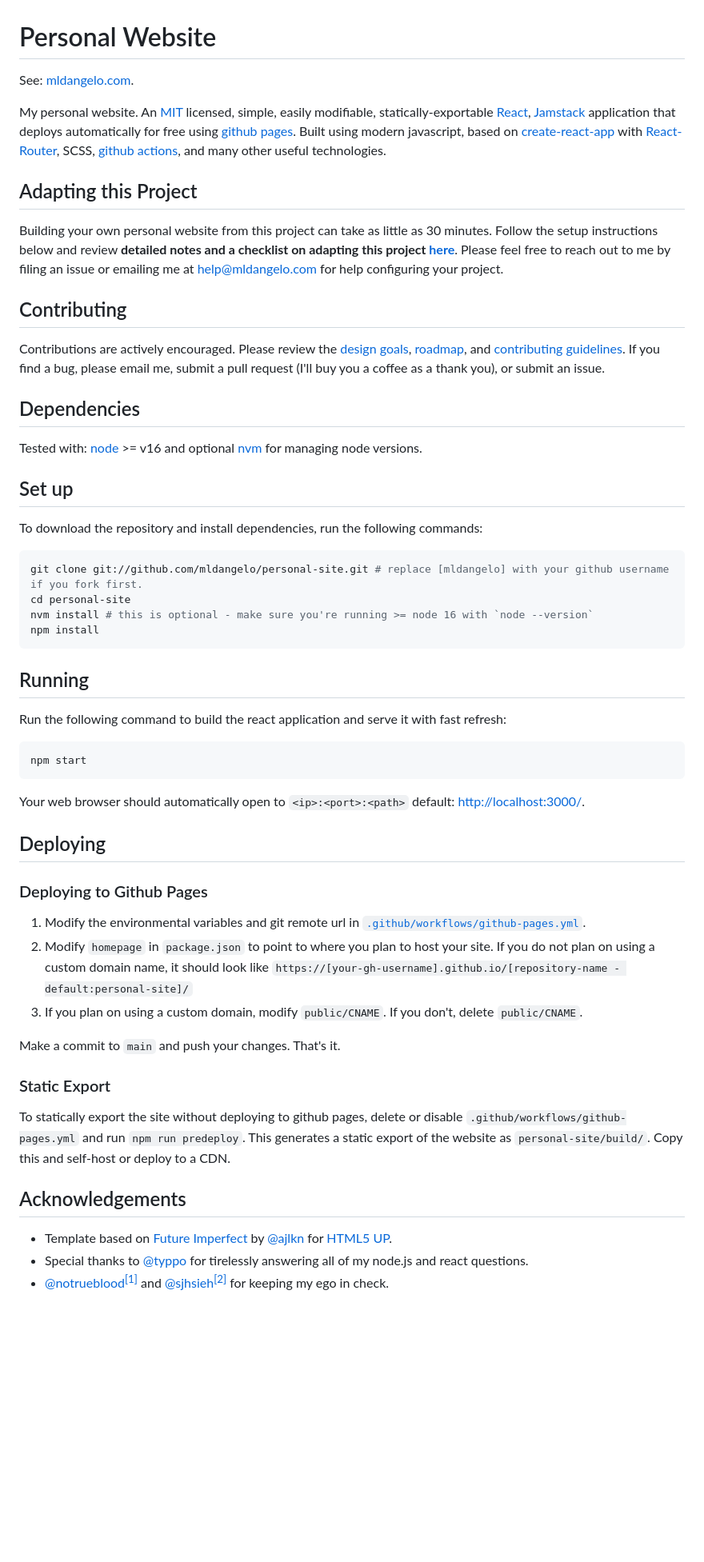
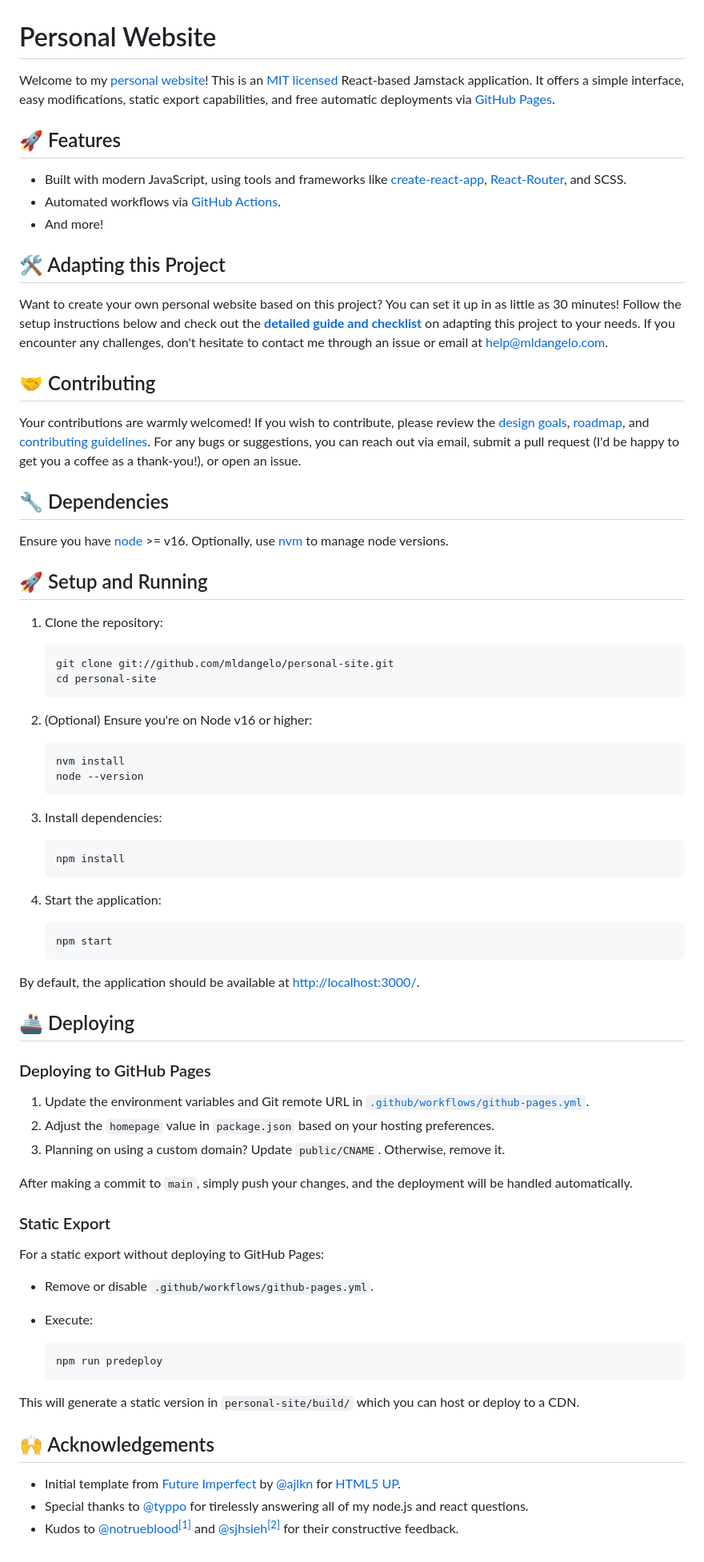
Before and after one commit to rutvik-kalathiya/personal-site, a Markdown page: README.md, the part around the change. Shown: that part at 80% size. Rendered like a GitHub page; blank space fills up the shorter version.

Commit message:
Update readme (#443)
* clean up readme file

* revert language

````diff
--- a/README.md
+++ b/README.md
@@ -1,58 +1,80 @@
 # Personal Website
 
-See: [mldangelo.com](https://mldangelo.com).
+Welcome to my [personal website](https://mldangelo.com)! This is an [MIT licensed](https://github.com/mldangelo/personal-site/blob/main/LICENSE) React-based Jamstack application. It offers a simple interface, easy modifications, static export capabilities, and free automatic deployments via [GitHub Pages](https://pages.github.com/).
 
-My personal website. An [MIT](https://github.com/mldangelo/personal-site/blob/main/LICENSE) licensed, simple, easily modifiable, statically-exportable [React](https://reactjs.org/), [Jamstack](https://jamstack.org/) application that deploys automatically for free using [github pages](https://pages.github.com/). Built using modern javascript, based on [create-react-app](https://github.com/facebook/create-react-app) with [React-Router](https://reactrouter.com/), SCSS, [github actions](https://github.com/features/actions), and many other useful technologies.
+## 🚀 Features
 
-## Adapting this Project
+- Built with modern JavaScript, using tools and frameworks like [create-react-app](https://github.com/facebook/create-react-app), [React-Router](https://reactrouter.com/), and SCSS.
+- Automated workflows via [GitHub Actions](https://github.com/features/actions).
+- And more!
 
-Building your own personal website from this project can take as little as 30 minutes. Follow the setup instructions below and review **detailed notes and a checklist on adapting this project [here](./docs/adapting-guide.md)**. Please feel free to reach out to me by filing an issue or emailing me at [help@mldangelo.com](mailto:help@mldangelo.com) for help configuring your project.
+## 🛠 Adapting this Project
 
-## Contributing
+Want to create your own personal website based on this project? You can set it up in as little as 30 minutes! Follow the setup instructions below and check out the **[detailed guide and checklist](./docs/adapting-guide.md)** on adapting this project to your needs. If you encounter any challenges, don't hesitate to contact me through an issue or email at [help@mldangelo.com](mailto:help@mldangelo.com).
 
-Contributions are actively encouraged. Please review the [design goals](./docs/design-goals.md), [roadmap](./docs/roadmap.md), and [contributing guidelines](./docs/contributing.md). If you find a bug, please email me, submit a pull request (I'll buy you a coffee as a thank you), or submit an issue.
+## 🤝 Contributing
 
-## Dependencies
+Your contributions are warmly welcomed! If you wish to contribute, please review the [design goals](./docs/design-goals.md), [roadmap](./docs/roadmap.md), and [contributing guidelines](./docs/contributing.md). For any bugs or suggestions, you can reach out via email, submit a pull request (I'd be happy to get you a coffee as a thank-you!), or open an issue.
 
-Tested with: [node](https://nodejs.org/) >= v16 and optional [nvm](https://github.com/nvm-sh/nvm#installing-and-updating) for managing node versions.
+## 🔧 Dependencies
 
-## Set up
+Ensure you have [node](https://nodejs.org/) >= v16. Optionally, use [nvm](https://github.com/nvm-sh/nvm#installing-and-updating) to manage node versions.
 
-To download the repository and install dependencies, run the following commands:
+## 🚀 Setup and Running
 
-```bash
-git clone git://github.com/mldangelo/personal-site.git # replace [mldangelo] with your github username if you fork first.
-cd personal-site
-nvm install # this is optional - make sure you're running >= node 16 with `node --version`
-npm install
-```
+1. Clone the repository:
 
-## Running
+    ```bash
+    git clone git://github.com/mldangelo/personal-site.git
+    cd personal-site
+    ```
 
-Run the following command to build the react application and serve it with fast refresh:
+2. (Optional) Ensure you're on Node v16 or higher:
 
-```bash
-npm start
-```
+    ```bash
+    nvm install
+    node --version
+    ```
 
-Your web browser should automatically open to `<ip>:<port>:<path>` default: [http://localhost:3000/](http://localhost:3000/).
+3. Install dependencies:
 
-## Deploying
+    ```bash
+    npm install
+    ```
 
-### Deploying to Github Pages
+4. Start the application:
 
-1. Modify the environmental variables and git remote url in [`.github/workflows/github-pages.yml`](.github/workflows/github-pages.yml).
-2. Modify `homepage` in `package.json` to point to where you plan to host your site. If you do not plan on using a custom domain name, it should look like `https://[your-gh-username].github.io/[repository-name - default:personal-site]/`
-3. If you plan on using a custom domain, modify `public/CNAME`. If you don't, delete `public/CNAME`.
+    ```bash
+    npm start
+    ```
 
-Make a commit to `main` and push your changes. That's it.
+By default, the application should be available at [http://localhost:3000/](http://localhost:3000/).
+
+## 🚢 Deploying
+
+### Deploying to GitHub Pages
+
+1. Update the environment variables and Git remote URL in [`.github/workflows/github-pages.yml`](.github/workflows/github-pages.yml).
+2. Adjust the `homepage` value in `package.json` based on your hosting preferences.
+3. Planning on using a custom domain? Update `public/CNAME`. Otherwise, remove it.
+
+After making a commit to `main`, simply push your changes, and the deployment will be handled automatically.
 
 ### Static Export
 
-To statically export the site without deploying to github pages, delete or disable `.github/workflows/github-pages.yml` and run `npm run predeploy`. This generates a static export of the website as `personal-site/build/`. Copy this and self-host or deploy to a CDN.
+For a static export without deploying to GitHub Pages:
 
-## Acknowledgements
+- Remove or disable `.github/workflows/github-pages.yml`.
+- Execute:
 
-* Template based on [Future Imperfect](https://html5up.net/future-imperfect) by [@ajlkn](https://github.com/ajlkn) for [HTML5 UP](html5up.net).
-* Special thanks to [@typpo](https://github.com/typpo) for tirelessly answering all of my node.js and react questions.
-* [@notrueblood](https://github.com/notrueblood)[<sup>[1]</sup>](https://github.com/mldangelo/personal-site/pull/218) and [@sjhsieh](https://github.com/sjhsieh)[<sup>[2]</sup>](https://github.com/mldangelo/personal-site/issues/168) for keeping my ego in check.
+    ```bash
+    npm run predeploy
+    ```
+
+This will generate a static version in `personal-site/build/` which you can host or deploy to a CDN.
+
+## 🙌 Acknowledgements
+
+- Initial template from [Future Imperfect](https://html5up.net/future-imperfect) by [@ajlkn](https://github.com/ajlkn) for [HTML5 UP](html5up.net).
+- Special thanks to [@typpo](https://github.com/typpo) for tirelessly answering all of my node.js and react questions.
+- Kudos to [@notrueblood](https://github.com/notrueblood)[<sup>[1]</sup>](https://github.com/mldangelo/personal-site/pull/218) and [@sjhsieh](https://github.com/sjhsieh)[<sup>[2]</sup>](https://github.com/mldangelo/personal-site/issues/168) for their constructive feedback.
````
